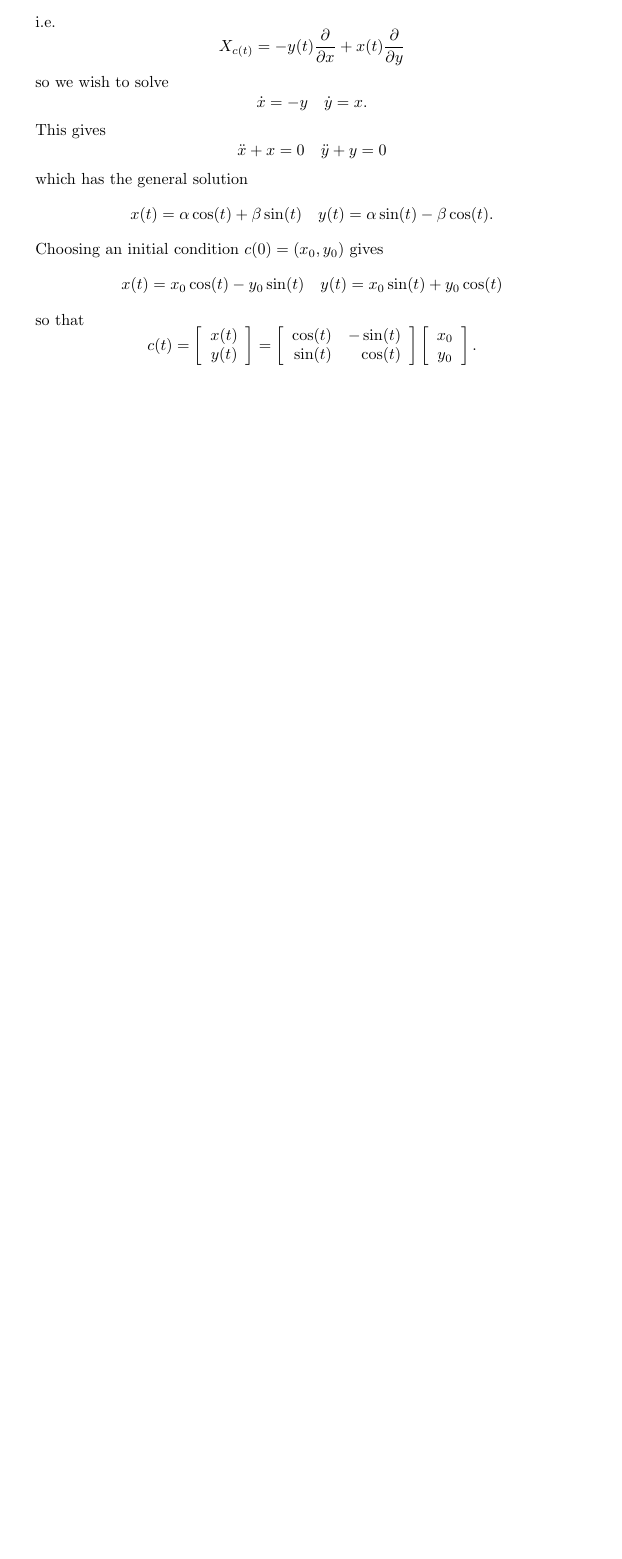
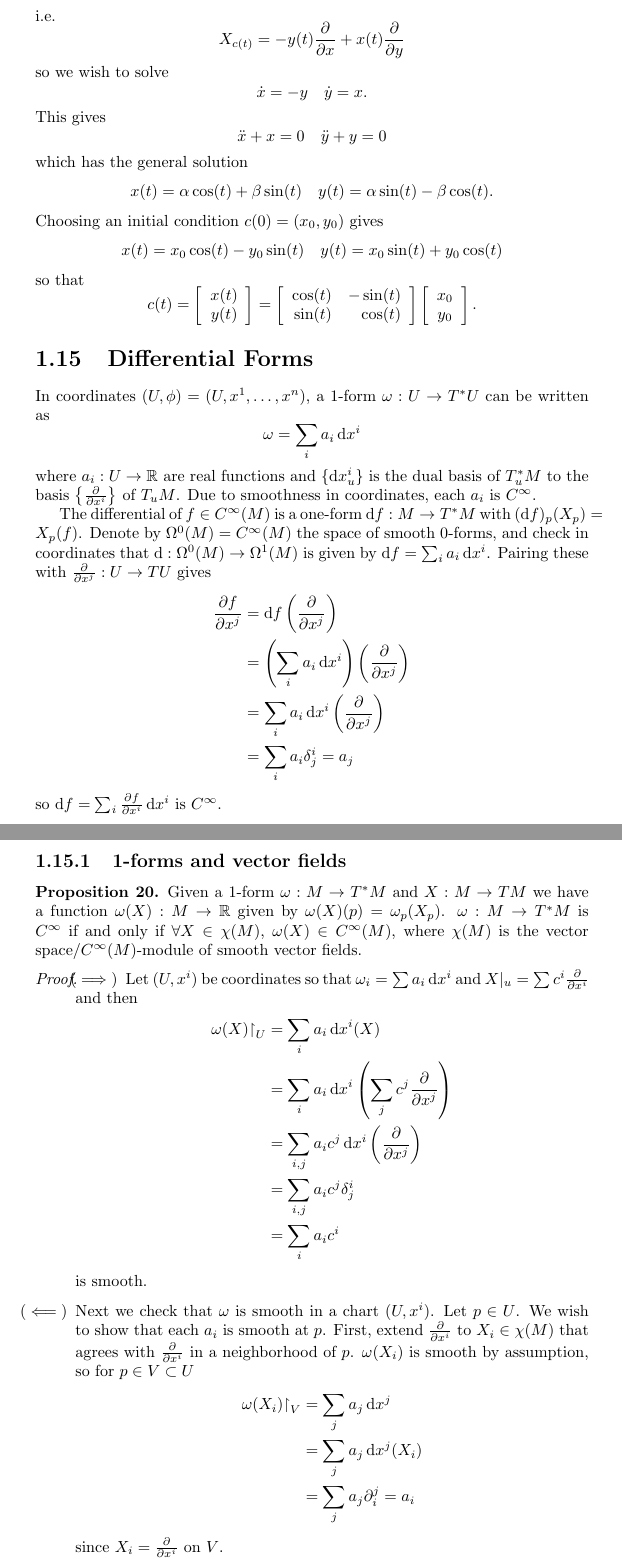
Before and after one commit to csboling/studies, a LaTeX thesis (msu/fall2015/math868/notes/notes.tex, which reads msu/fall2015/math868/notes/tex/differential-forms.tex): part of page 49 of 49 before the commit and two parts of pages 49 and 50 of 53 after it, the two joined at a grey line, cut so that both start at the same text, the shorter picture padded with empty space. Compiled offline with pdfLaTeX.

Commit message:
new sections

```diff
--- /dev/null
+++ b/msu/fall2015/math868/notes/tex/differential-forms.tex
@@ -0,0 +1,101 @@
+\section{Differential Forms}
+
+In coordinates $(U, \phi) = (U, x^1, \dots, x^n)$, a
+1-form $\omega : U \to T^\ast U$ can be written as
+$$
+\omega = \sum_i a_i \dif x^i
+$$
+where $a_i : U \to \mathbb{R}$ are real functions and
+$\{ \dif x^i_u \}$ is the dual basis of $T_u^\ast M$ to the basis
+$\left\{ \frac{\partial}{\partial x^i} \right\}$ of $T_u M$.
+Due to smoothness in coordinates, each $a_i$ is $C^\infty$.
+
+The differential of $f \in C^\infty(M)$
+is a one-form $\dif f: M \to T^\ast M$ with
+$(\dif f)_p(X_p) = X_p(f)$. Denote by
+$\Omega^0(M) = C^\infty(M)$ the space of smooth 0-forms, and check
+in coordinates that $\dif : \Omega^0(M) \to \Omega^1(M)$ is given by
+$\dif f = \sum_i a_i \dif x^i$. Pairing these with
+$\frac{\partial}{\partial x^j} : U \to TU$ gives
+\begin{align*}
+   \frac{\partial f}{\partial x^j}
+&= \dif f \left( \frac{\partial}{\partial x^j} \right) \\
+&= \left(
+     \sum_i a_i \dif x^i
+   \right)
+   \left(
+     \frac{\partial}{\partial x^j}
+   \right) \\
+&= \sum_i a_i \dif x^i
+     \left(
+       \frac{\partial}{\partial x^j}
+     \right) \\
+&= \sum_i
+     a_i \delta^i_j = a_j
+\end{align*}
+so $\dif f = \sum_i \frac{\partial f}{\partial x^i} \dif x^i$ is
+$C^\infty$.
+
+\subsection{1-forms and vector fields}
+\begin{prop}
+Given a 1-form $\omega: M \to T^\ast M$ and $X: M \to TM$ we have a
+function
+$\omega(X) : M \to \mathbb{R}$ given by
+$\omega(X)(p) = \omega_p (X_p)$.
+$\omega : M \to T^\ast M$ is $C^\infty$ if and only if
+$\forall X \in \chi(M)$,
+$\omega(X) \in C^\infty(M)$, where
+$\chi(M)$ is the vector space/$C^\infty(M)$-module of smooth vector fields.
+\end{prop}
+
+\begin{proof}
+  \begin{itemize}
+    \item[($\implies$)]{
+      Let $(U, x^i)$ be coordinates so that
+      $\omega_i = \sum a_i \dif x^i$ and
+      $X|_u = \sum c^i \frac{\partial}{\partial x^i}$
+      and then
+      \begin{align*}
+         \omega(X)\restrict_U
+      &= \sum_i a_i \dif x^i (X) \\
+      &= \sum_i
+           a_i \dif x^i
+           \left(
+             \sum_j
+               c^j \frac{\partial}{\partial x^j}
+           \right) \\
+      &= \sum_{i,j}
+           a_i c^j \dif x^i
+           \left(
+             \frac{\partial}{\partial x^j}
+           \right) \\
+      &= \sum_{i, j}
+           a_i c^j \delta^i_j \\
+      &= \sum_i
+           a_i c^i
+      \end{align*}
+      is smooth.
+    }
+    \item[($\impliedby$)]{
+      Next we check that $\omega$ is smooth in a chart
+      $(U, x^i)$.
+      Let $p \in U$. We wish to show that each
+      $a_i$ is smooth at $p$.
+      First, extend $\frac{\partial}{\partial x^i}$ to
+      $X_i \in \chi(M)$ that agrees with $\frac{\partial}{\partial
+        x^i}$ in a neighborhood of $p$.
+      $\omega(X_i)$ is smooth by assumption, so for $p \in V \subset U$
+      \begin{align*}
+         \omega(X_i)\restrict_V
+      &= \sum_j
+           a_j \dif x^j \\
+      &= \sum_j
+           a_j \dif x^j(X_i) \\
+      &= \sum_j
+           a_j \partial^j_i
+       = a_i
+      \end{align*}
+      since $X_i = \frac{\partial}{\partial x^i}$ on $V$.
+    }
+  \end{itemize}
+\end{proof}
```
Also changed, not shown: msu/fall2015/math868/notes/notes.tex (+1 -0 lines), msu/fall2015/math868/notes/tex/differential-forms.tex (177 more changed lines).
